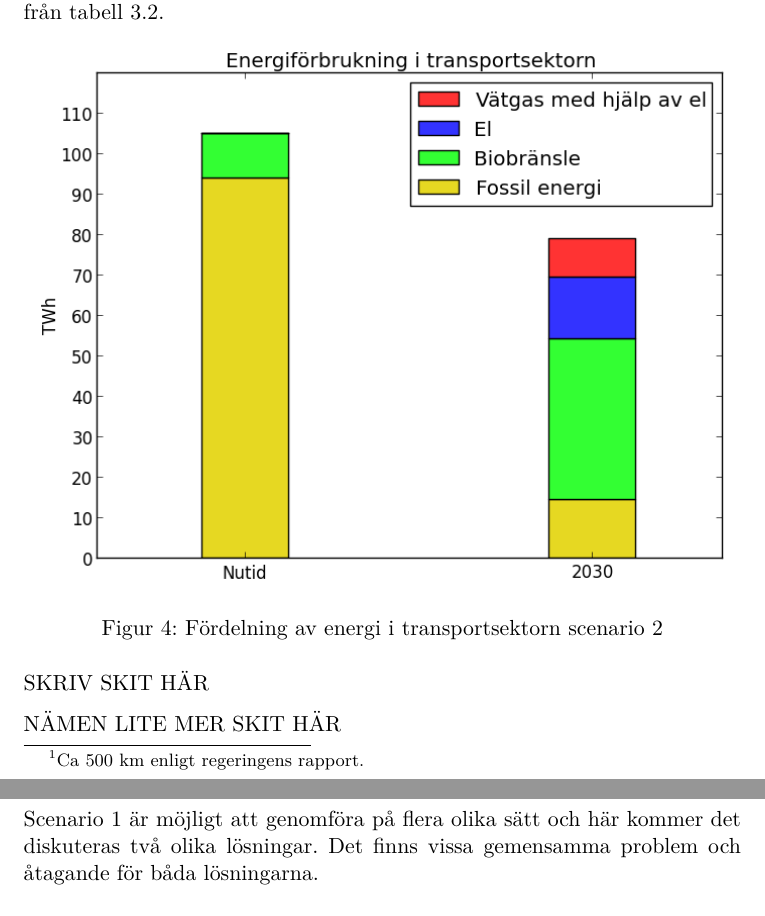
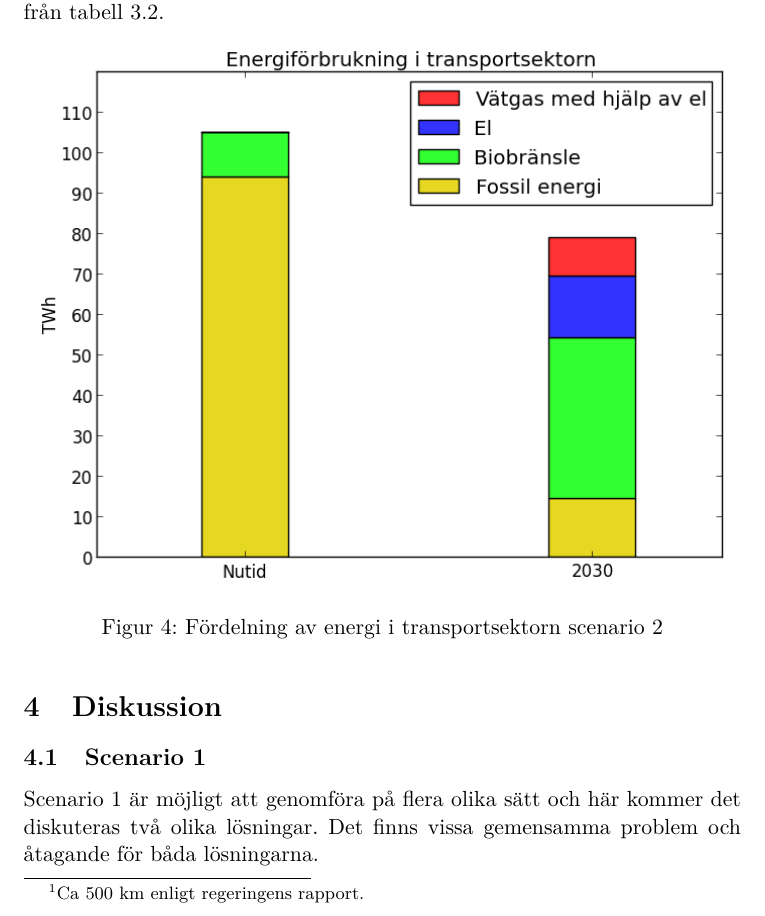
Before and after one commit to Hagmar/ENM155-batman, a LaTeX document (report2/report2.tex): two parts of pages 7 and 8 of 14 before the commit and part of page 7 of 14 after it, the two joined at a grey line, cut so that both start at the same text. Compiled offline with pdfLaTeX.

Commit message:
Tog bort skit.

```diff
--- a/report2/report2.tex
+++ b/report2/report2.tex
@@ -239,8 +239,6 @@ kan ses i figur \ref{fig:scen2transport}, beräknat med värden från tabell \re
        \label{fig:scen2transport}
 \end{figure}
 
-SKRIV SKIT HÄR
-
 \begin{figure}[h!]
 	\centering
 	\label{tab:scen2energi}
@@ -255,8 +253,6 @@ SKRIV SKIT HÄR
 	Energianvändning av personbilar	& 50 TWh	& 32.5 TWh \\ \hline
 	\end{tabular}
 \end{figure}
-
-NÄMEN LITE MER SKIT HÄR
 
 \section{Diskussion}
 
```
